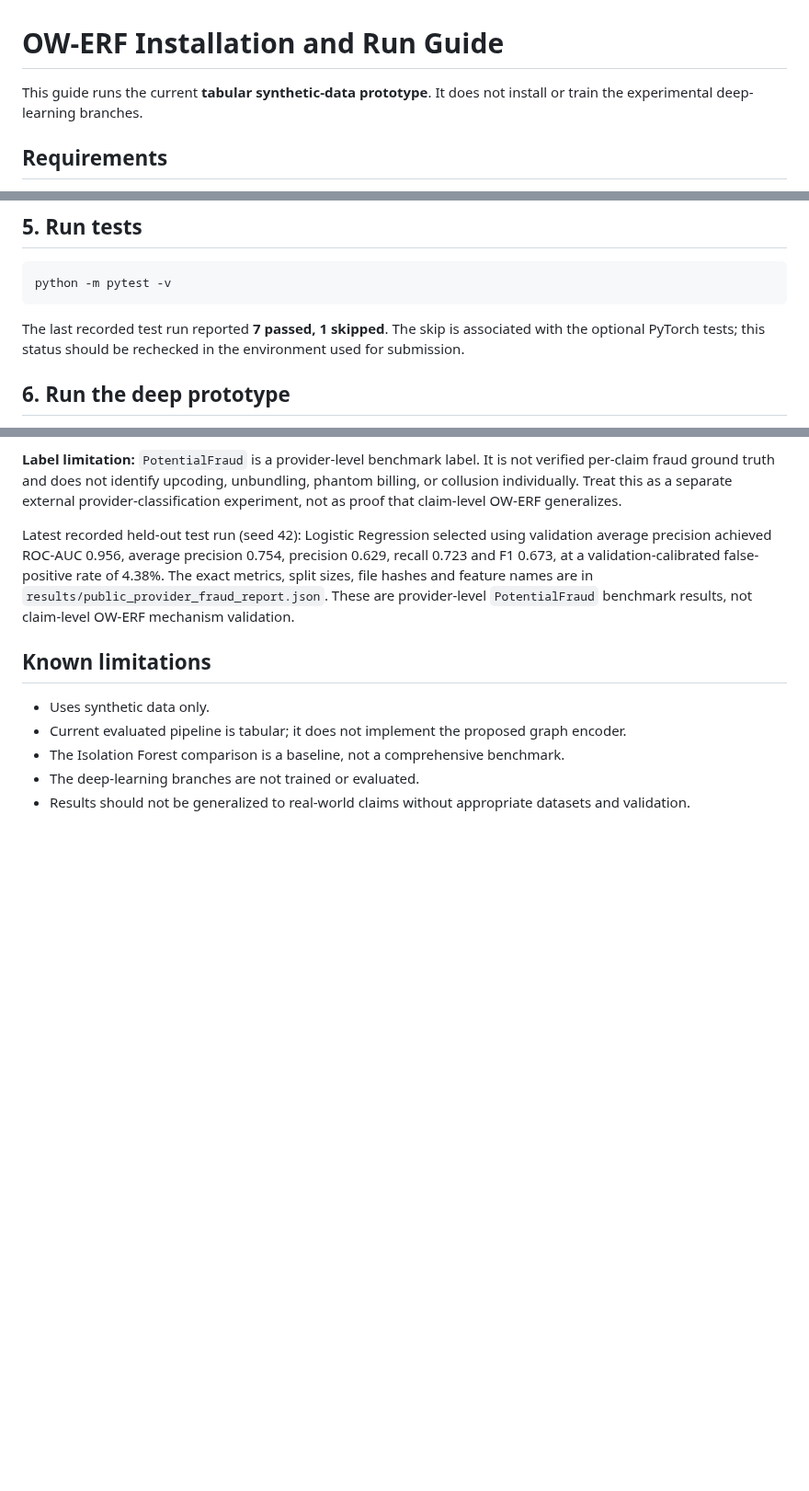
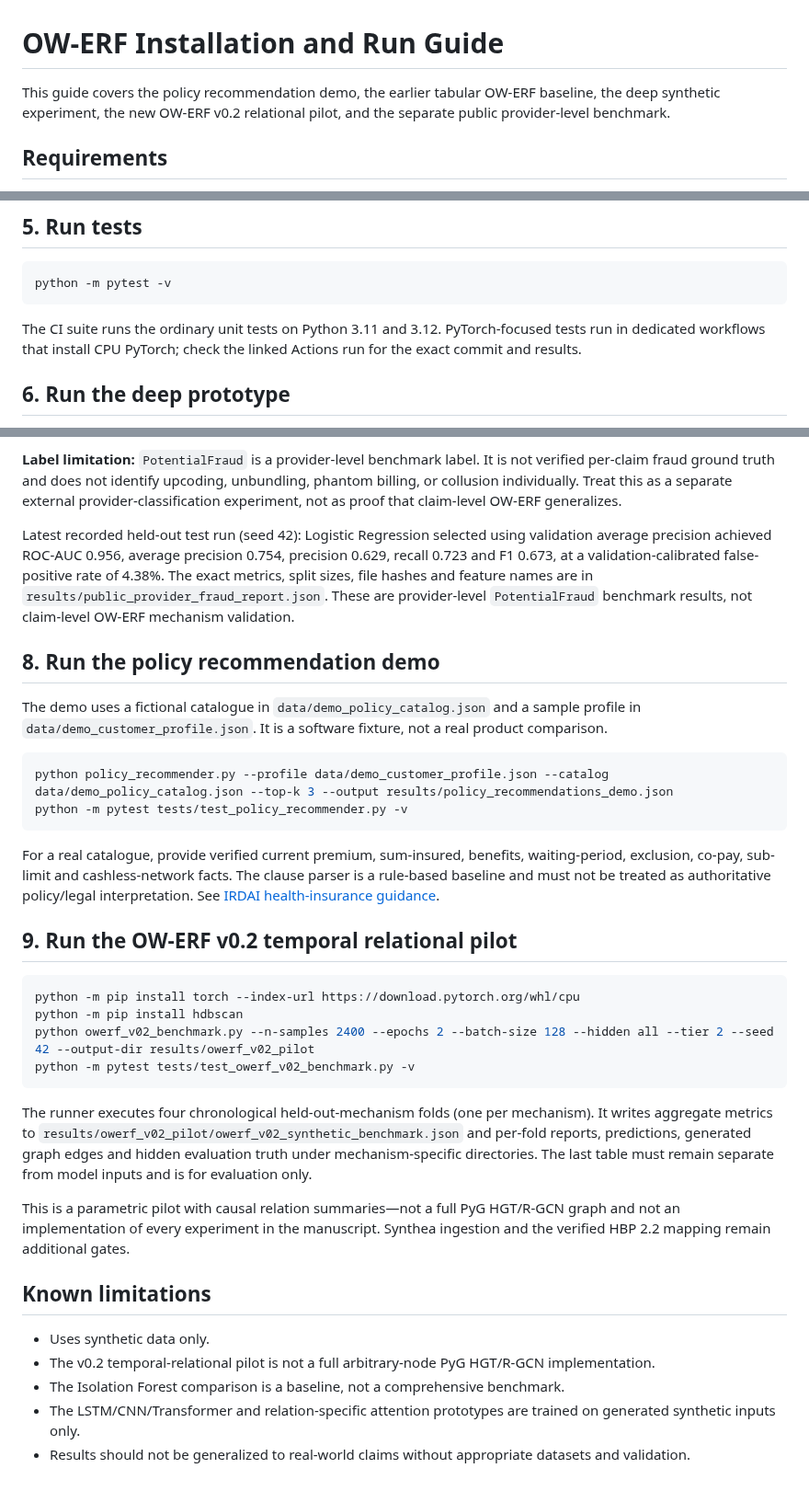
Before and after one commit to ishantpant2121/MUJ-DS-2430010379, a Markdown page: INSTALLATION.md, 3 parts joined by grey strips. Shown at 92% size. Rendered like a GitHub page; blank space fills up the shorter version.

Commit message:
docs: add commands for policy recommender and OW-ERF v0.2 pilot

````diff
--- a/INSTALLATION.md
+++ b/INSTALLATION.md
@@ -1,6 +1,6 @@
 # OW-ERF Installation and Run Guide
 
-This guide runs the current **tabular synthetic-data prototype**. It does not install or train the experimental deep-learning branches.
+This guide covers the policy recommendation demo, the earlier tabular OW-ERF baseline, the deep synthetic experiment, the new OW-ERF v0.2 relational pilot, and the separate public provider-level benchmark.
 
 ## Requirements
 
@@ -67,7 +67,7 @@ A saved result table is available at [results/results.txt](results/results.txt).
 python -m pytest -v
 ```
 
-The last recorded test run reported **7 passed, 1 skipped**. The skip is associated with the optional PyTorch tests; this status should be rechecked in the environment used for submission.
+The CI suite runs the ordinary unit tests on Python 3.11 and 3.12. PyTorch-focused tests run in dedicated workflows that install CPU PyTorch; check the linked Actions run for the exact commit and results.
 
 ## 6. Run the deep prototype
 
@@ -117,10 +117,34 @@ The workflow writes the report to `results/public_provider_fraud_report.json`, t
 
 Latest recorded held-out test run (seed 42): Logistic Regression selected using validation average precision achieved ROC-AUC 0.956, average precision 0.754, precision 0.629, recall 0.723 and F1 0.673, at a validation-calibrated false-positive rate of 4.38%. The exact metrics, split sizes, file hashes and feature names are in `results/public_provider_fraud_report.json`. These are provider-level `PotentialFraud` benchmark results, not claim-level OW-ERF mechanism validation.
 
+## 8. Run the policy recommendation demo
+
+The demo uses a fictional catalogue in `data/demo_policy_catalog.json` and a sample profile in `data/demo_customer_profile.json`. It is a software fixture, not a real product comparison.
+
+```bash
+python policy_recommender.py --profile data/demo_customer_profile.json --catalog data/demo_policy_catalog.json --top-k 3 --output results/policy_recommendations_demo.json
+python -m pytest tests/test_policy_recommender.py -v
+```
+
+For a real catalogue, provide verified current premium, sum-insured, benefits, waiting-period, exclusion, co-pay, sub-limit and cashless-network facts. The clause parser is a rule-based baseline and must not be treated as authoritative policy/legal interpretation. See [IRDAI health-insurance guidance](https://irdai.gov.in/health-dept).
+
+## 9. Run the OW-ERF v0.2 temporal relational pilot
+
+```bash
+python -m pip install torch --index-url https://download.pytorch.org/whl/cpu
+python -m pip install hdbscan
+python owerf_v02_benchmark.py --n-samples 2400 --epochs 2 --batch-size 128 --hidden all --tier 2 --seed 42 --output-dir results/owerf_v02_pilot
+python -m pytest tests/test_owerf_v02_benchmark.py -v
+```
+
+The runner executes four chronological held-out-mechanism folds (one per mechanism). It writes aggregate metrics to `results/owerf_v02_pilot/owerf_v02_synthetic_benchmark.json` and per-fold reports, predictions, generated graph edges and hidden evaluation truth under mechanism-specific directories. The last table must remain separate from model inputs and is for evaluation only.
+
+This is a parametric pilot with causal relation summaries—not a full PyG HGT/R-GCN graph and not an implementation of every experiment in the manuscript. Synthea ingestion and the verified HBP 2.2 mapping remain additional gates.
+
 ## Known limitations
 
 - Uses synthetic data only.
-- Current evaluated pipeline is tabular; it does not implement the proposed graph encoder.
+- The v0.2 temporal-relational pilot is not a full arbitrary-node PyG HGT/R-GCN implementation.
 - The Isolation Forest comparison is a baseline, not a comprehensive benchmark.
-- The deep-learning branches are not trained or evaluated.
+- The LSTM/CNN/Transformer and relation-specific attention prototypes are trained on generated synthetic inputs only.
 - Results should not be generalized to real-world claims without appropriate datasets and validation.
````
